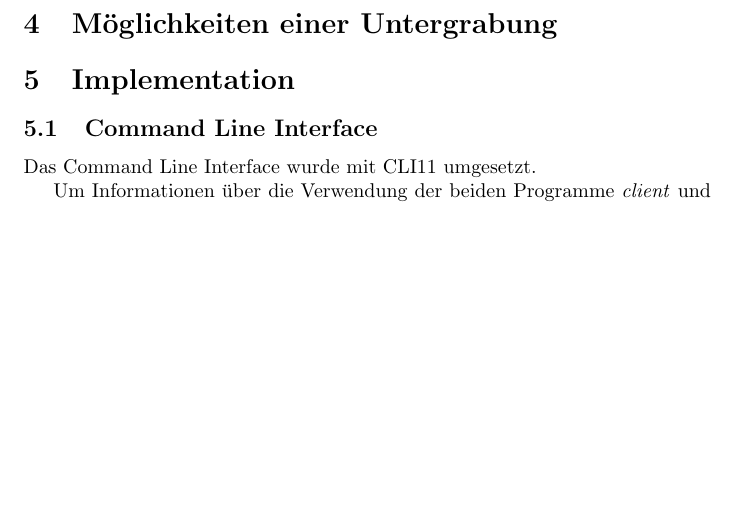
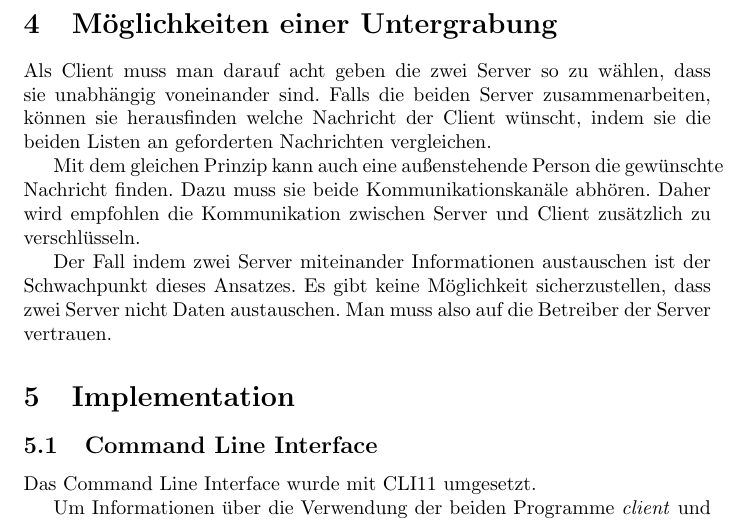
Before and after one commit to idahoenigmann/private_information_retrieval, a LaTeX paper (doc/main.tex): part of page 3 of 9, cut so that both start at the same text, the shorter picture padded with empty space. Compiled offline with pdfLaTeX.

Commit message:
add section "Möglichkeiten der Untergrabung"

```diff
--- a/doc/main.tex
+++ b/doc/main.tex
@@ -89,6 +89,11 @@ Beide Server schicken dann das geforderte Produkt der Nachrichten zurück.
 Der Client muss nun ebenfalls die xor-Operation auf die beiden erlangten Antworten der Server anwenden. Das Ergebnis ist die gewünschte Nachricht.
 
 \section{Möglichkeiten einer Untergrabung}
+Als Client muss man darauf acht geben die zwei Server so zu wählen, dass sie unabhängig voneinander sind. Falls die beiden Server zusammenarbeiten, können sie herausfinden welche Nachricht der Client wünscht, indem sie die beiden Listen an geforderten Nachrichten vergleichen.
+
+Mit dem gleichen Prinzip kann auch eine außenstehende Person die gewünschte Nachricht finden. Dazu muss sie beide Kommunikationskanäle abhören. Daher wird empfohlen die Kommunikation zwischen Server und Client zusätzlich zu verschlüsseln.
+
+Der Fall indem zwei Server miteinander Informationen austauschen ist der Schwachpunkt dieses Ansatzes. Es gibt keine Möglichkeit sicherzustellen, dass zwei Server nicht Daten austauschen. Man muss also auf die Betreiber der Server vertrauen.
 
 \section{Implementation}
 \subsection{Command Line Interface}
```
Also changed, not shown: doc/main.pdf.
